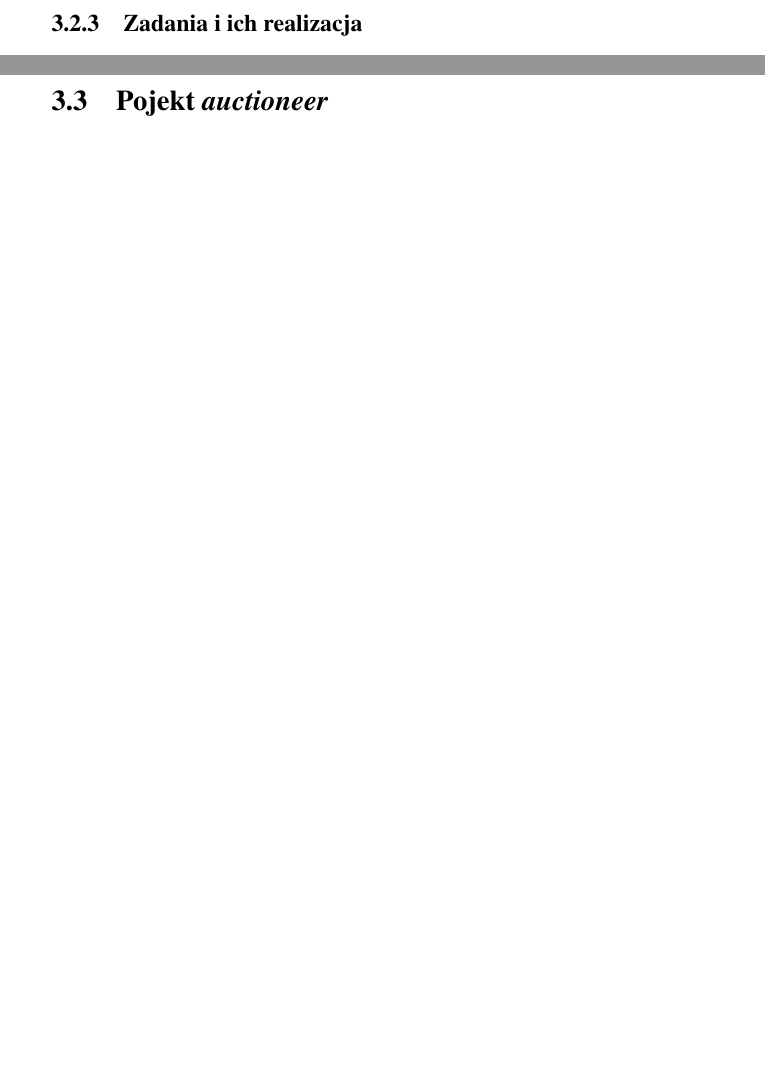
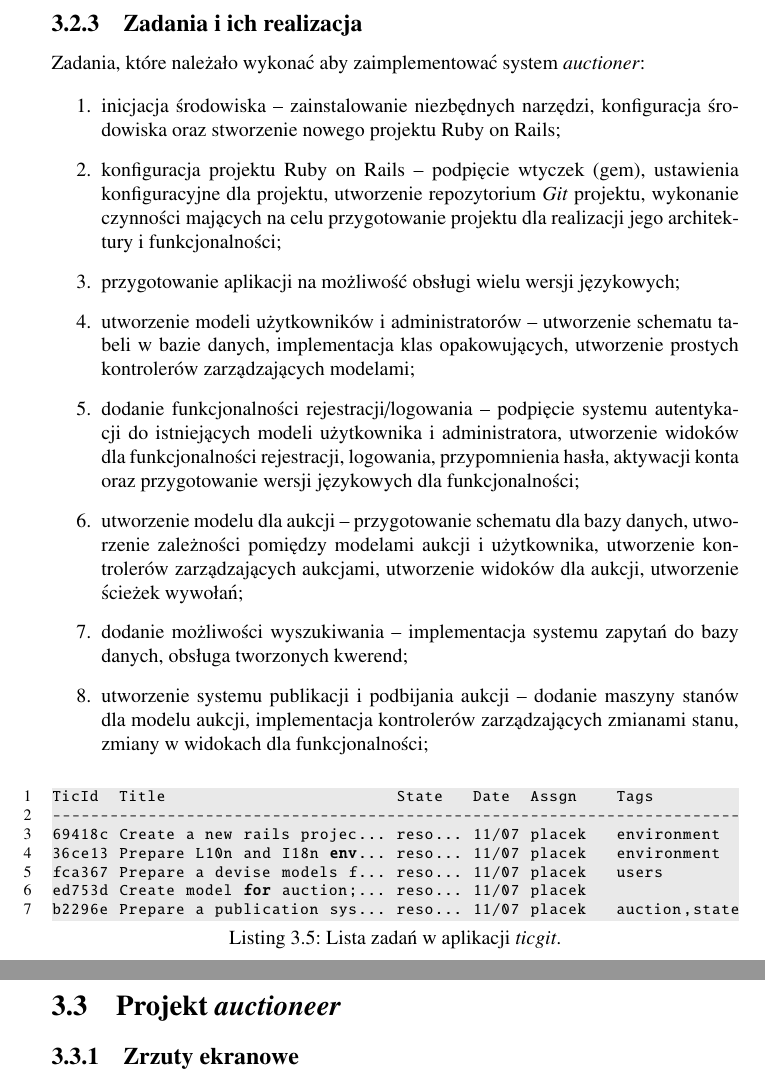
Before and after one commit to placek/auctioneer, a LaTeX book (doc/main.tex, which reads doc/projekt.tex, doc/przebieg_pracy.tex): two parts of pages 32 and 34 of 36, joined at a grey line, cut so that both start at the same text, the shorter picture padded with empty space. Compiled offline with pdfLaTeX.

Commit message:
another changes due to report

```diff
--- a/doc/projekt.tex
+++ b/doc/projekt.tex
@@ -1,3 +1,5 @@
-\section{Pojekt \textit{auctioneer}}
+\section{Projekt \textit{auctioneer}}
+
+\subsection{Zrzuty ekranowe}
 
 %TODO
--- a/doc/przebieg_pracy.tex
+++ b/doc/przebieg_pracy.tex
@@ -277,4 +277,26 @@ Scenario: Registering a user account
 
 \subsection{Zadania i~ich realizacja}
 
-%TODO
+Zadania, które należało wykonać aby zaimplementować system \textit{auctioner}:
+
+\begin{enumerate}
+  \item inicjacja środowiska -- zainstalowanie niezbędnych narzędzi, konfiguracja środowiska oraz stworzenie nowego projektu Ruby~on~Rails;
+  \item konfiguracja projektu Ruby~on~Rails -- podpięcie wtyczek (gem), ustawienia konfiguracyjne dla projektu, utworzenie repozytorium \textit{Git} projektu, wykonanie czynności mających na~celu przygotowanie projektu dla realizacji jego architektury i~funkcjonalności;
+  \item przygotowanie aplikacji na~możliwość obsługi wielu wersji językowych;
+  \item utworzenie modeli użytkowników i~administratorów -- utworzenie schematu tabeli w~bazie danych, implementacja klas opakowujących, utworzenie prostych kontrolerów zarządzających modelami;
+  \item dodanie funkcjonalności rejestracji/logowania -- podpięcie systemu autentykacji do istniejących modeli użytkownika i~administratora, utworzenie widoków dla funkcjonalności rejestracji, logowania, przypomnienia hasła, aktywacji konta oraz przygotowanie wersji językowych dla funkcjonalności;
+  \item utworzenie modelu dla aukcji -- przygotowanie schematu dla bazy danych, utworzenie zależności pomiędzy modelami aukcji i użytkownika, utworzenie kontrolerów zarządzających aukcjami, utworzenie widoków dla aukcji, utworzenie ścieżek wywołań;
+  \item dodanie możliwości wyszukiwania -- implementacja systemu zapytań do~bazy danych, obsługa tworzonych kwerend;
+  \item utworzenie systemu publikacji i~podbijania aukcji -- dodanie maszyny stanów dla modelu aukcji, implementacja kontrolerów zarządzających zmianami stanu, zmiany w widokach dla funkcjonalności;
+\end{enumerate}
+
+\lstset{language=sh, caption=Lista zadań w~aplikacji \textit{ticgit}., basicstyle=\ttfamily\footnotesize, numbers=left, numberstyle=\footnotesize, captionpos=b, backgroundcolor=\color{LightGray}} \label{code.simpleruby}
+\begin{lstlisting}
+TicId  Title                        State   Date  Assgn    Tags
+------------------------------------------------------------------------
+69418c Create a new rails projec... reso... 11/07 placek   environment
+36ce13 Prepare L10n and I18n env... reso... 11/07 placek   environment
+fca367 Prepare a devise models f... reso... 11/07 placek   users
+ed753d Create model for auction;... reso... 11/07 placek
+b2296e Prepare a publication sys... reso... 11/07 placek   auction,state
+\end{lstlisting}
```
